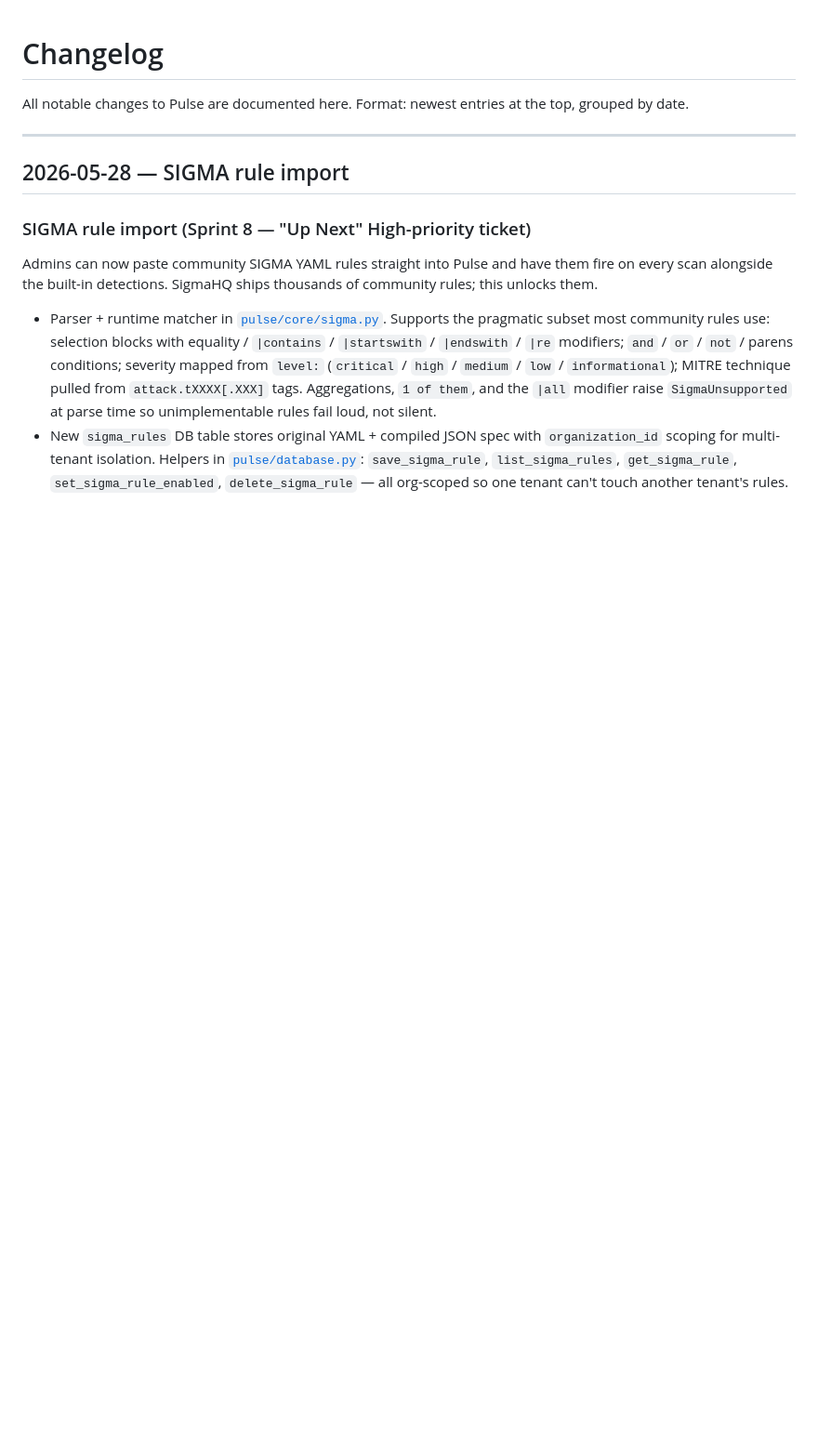
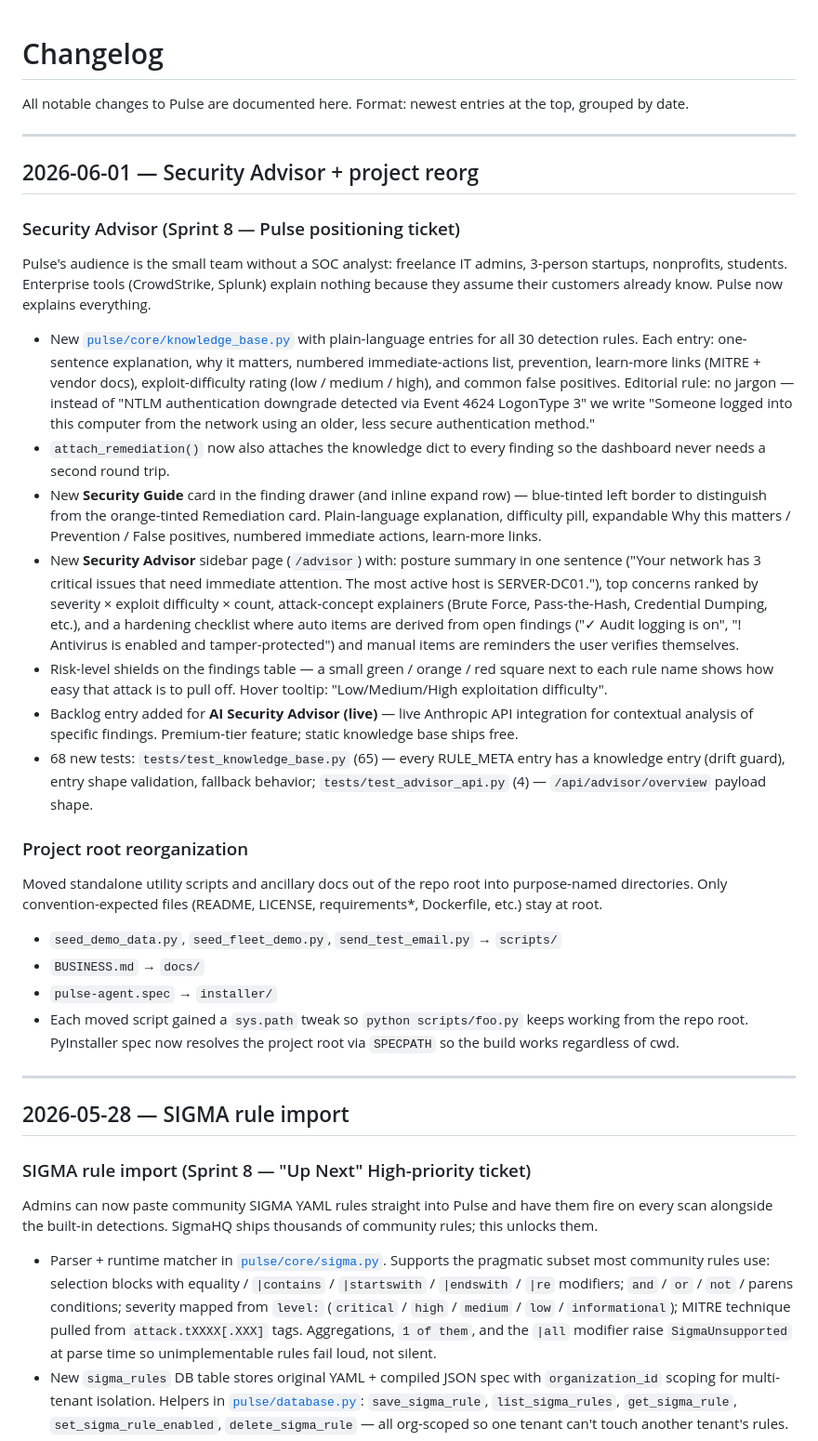
Before and after one commit to barrytd/Pulse, a Markdown page: CHANGELOG.md, the part around the change. Shown at 93% size. Drawn GitHub-style; blank space fills up the shorter version.

Commit message:
docs(advisor): ROADMAP + CHANGELOG for Security Advisor + reorg
- ROADMAP: Security Advisor moved to Shipped; live AI Security
  Advisor added to Medium-priority backlog as the premium-tier
  follow-up.
- CHANGELOG: full 2026-06-01 entry covering knowledge base, drawer
  Security Guide, sidebar Advisor page, risk shields, and the
  separate project root reorganization.

```diff
--- a/CHANGELOG.md
+++ b/CHANGELOG.md
@@ -2,6 +2,31 @@
 
 All notable changes to Pulse are documented here.
 Format: newest entries at the top, grouped by date.
+
+---
+
+## 2026-06-01 — Security Advisor + project reorg
+
+### Security Advisor (Sprint 8 — Pulse positioning ticket)
+
+Pulse's audience is the small team without a SOC analyst: freelance IT admins, 3-person startups, nonprofits, students. Enterprise tools (CrowdStrike, Splunk) explain nothing because they assume their customers already know. Pulse now explains everything.
+
+- New [`pulse/core/knowledge_base.py`](pulse/core/knowledge_base.py) with plain-language entries for all 30 detection rules. Each entry: one-sentence explanation, why it matters, numbered immediate-actions list, prevention, learn-more links (MITRE + vendor docs), exploit-difficulty rating (low / medium / high), and common false positives. Editorial rule: no jargon — instead of "NTLM authentication downgrade detected via Event 4624 LogonType 3" we write "Someone logged into this computer from the network using an older, less secure authentication method."
+- `attach_remediation()` now also attaches the knowledge dict to every finding so the dashboard never needs a second round trip.
+- New **Security Guide** card in the finding drawer (and inline expand row) — blue-tinted left border to distinguish from the orange-tinted Remediation card. Plain-language explanation, difficulty pill, expandable Why this matters / Prevention / False positives, numbered immediate actions, learn-more links.
+- New **Security Advisor** sidebar page (`/advisor`) with: posture summary in one sentence ("Your network has 3 critical issues that need immediate attention. The most active host is SERVER-DC01."), top concerns ranked by severity × exploit difficulty × count, attack-concept explainers (Brute Force, Pass-the-Hash, Credential Dumping, etc.), and a hardening checklist where auto items are derived from open findings ("✓ Audit logging is on", "! Antivirus is enabled and tamper-protected") and manual items are reminders the user verifies themselves.
+- Risk-level shields on the findings table — a small green / orange / red square next to each rule name shows how easy that attack is to pull off. Hover tooltip: "Low/Medium/High exploitation difficulty".
+- Backlog entry added for **AI Security Advisor (live)** — live Anthropic API integration for contextual analysis of specific findings. Premium-tier feature; static knowledge base ships free.
+- 68 new tests: `tests/test_knowledge_base.py` (65) — every RULE_META entry has a knowledge entry (drift guard), entry shape validation, fallback behavior; `tests/test_advisor_api.py` (4) — `/api/advisor/overview` payload shape.
+
+### Project root reorganization
+
+Moved standalone utility scripts and ancillary docs out of the repo root into purpose-named directories. Only convention-expected files (README, LICENSE, requirements*, Dockerfile, etc.) stay at root.
+
+- `seed_demo_data.py`, `seed_fleet_demo.py`, `send_test_email.py` → `scripts/`
+- `BUSINESS.md` → `docs/`
+- `pulse-agent.spec` → `installer/`
+- Each moved script gained a `sys.path` tweak so `python scripts/foo.py` keeps working from the repo root. PyInstaller spec now resolves the project root via `SPECPATH` so the build works regardless of cwd.
 
 ---
 
```
Also changed, not shown: ROADMAP.md (+2 -0 lines).
